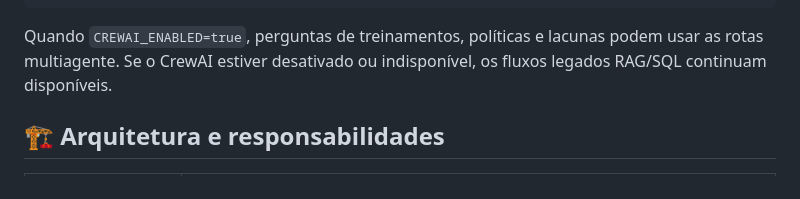
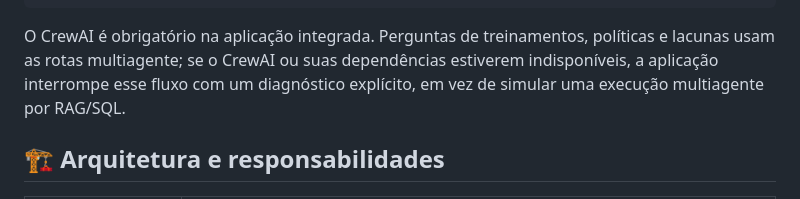
Before and after one commit to BarbJS/skillgraph, a Markdown page: README.md, the part around the change. Rendered like a GitHub page.

Commit message:
Add Langfuse evidence and require CrewAI
Co-Authored-By: Claude Code <noreply@anthropic.com>

````diff
--- a/README.md
+++ b/README.md
@@ -62,7 +62,7 @@ Roteador de intenção
   └── Solicitação sensível → bloqueio antes de modelo ou banco
 ```
 
-Quando `CREWAI_ENABLED=true`, perguntas de treinamentos, políticas e lacunas podem usar as rotas multiagente. Se o CrewAI estiver desativado ou indisponível, os fluxos legados RAG/SQL continuam disponíveis.
+O CrewAI é obrigatório na aplicação integrada. Perguntas de treinamentos, políticas e lacunas usam as rotas multiagente; se o CrewAI ou suas dependências estiverem indisponíveis, a aplicação interrompe esse fluxo com um diagnóstico explícito, em vez de simular uma execução multiagente por RAG/SQL.
 
 ## 🏗️ Arquitetura e responsabilidades
 
````
Also changed, not shown: docs/evaluation-etapa2.md (+6 -4 lines), docs/assets/interface.png (added), docs/assets/langfuse-five-traces.png (added), 3 other files.
